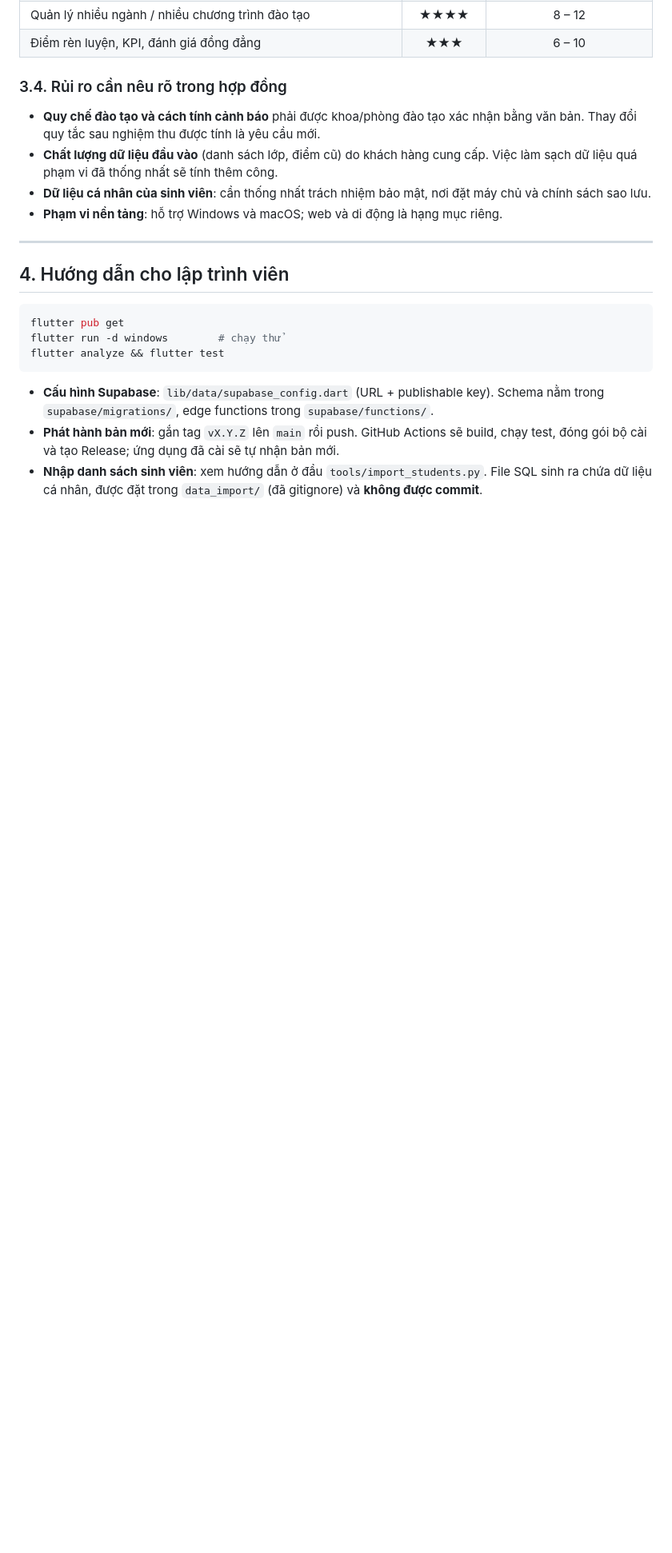
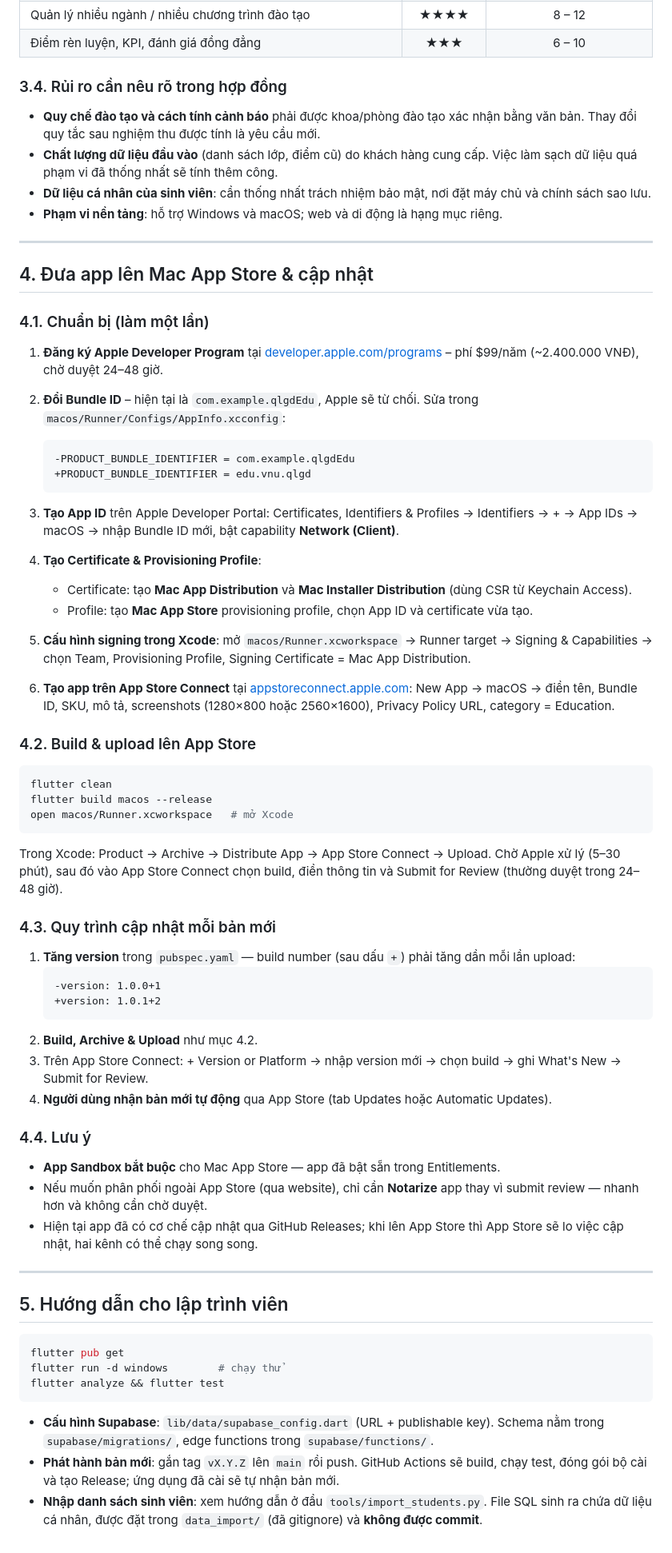
Before and after one commit to tranminhieu1202/QLSV, a Markdown page: README.md, the part around the change. Shown at 80% size. Rendered like a GitHub page; blank space fills up the shorter version.

Commit message:
docs: thêm hướng dẫn đưa app lên Mac App Store & quy trình cập nhật

````diff
--- a/README.md
+++ b/README.md
@@ -188,7 +188,58 @@ Giá = Tổng ngày công × Đơn giá ngày công × (1 + % dự phòng)
 
 ---
 
-## 4. Hướng dẫn cho lập trình viên
+## 4. Đưa app lên Mac App Store & cập nhật
+
+### 4.1. Chuẩn bị (làm một lần)
+
+1. **Đăng ký Apple Developer Program** tại [developer.apple.com/programs](https://developer.apple.com/programs/) – phí $99/năm (~2.400.000 VNĐ), chờ duyệt 24–48 giờ.
+
+2. **Đổi Bundle ID** – hiện tại là `com.example.qlgdEdu`, Apple sẽ từ chối. Sửa trong `macos/Runner/Configs/AppInfo.xcconfig`:
+   ```diff
+   -PRODUCT_BUNDLE_IDENTIFIER = com.example.qlgdEdu
+   +PRODUCT_BUNDLE_IDENTIFIER = edu.vnu.qlgd
+   ```
+
+3. **Tạo App ID** trên Apple Developer Portal: Certificates, Identifiers & Profiles → Identifiers → + → App IDs → macOS → nhập Bundle ID mới, bật capability **Network (Client)**.
+
+4. **Tạo Certificate & Provisioning Profile**:
+   - Certificate: tạo **Mac App Distribution** và **Mac Installer Distribution** (dùng CSR từ Keychain Access).
+   - Profile: tạo **Mac App Store** provisioning profile, chọn App ID và certificate vừa tạo.
+
+5. **Cấu hình signing trong Xcode**: mở `macos/Runner.xcworkspace` → Runner target → Signing & Capabilities → chọn Team, Provisioning Profile, Signing Certificate = Mac App Distribution.
+
+6. **Tạo app trên App Store Connect** tại [appstoreconnect.apple.com](https://appstoreconnect.apple.com/): New App → macOS → điền tên, Bundle ID, SKU, mô tả, screenshots (1280×800 hoặc 2560×1600), Privacy Policy URL, category = Education.
+
+### 4.2. Build & upload lên App Store
+
+```bash
+flutter clean
+flutter build macos --release
+open macos/Runner.xcworkspace   # mở Xcode
+```
+
+Trong Xcode: Product → Archive → Distribute App → App Store Connect → Upload. Chờ Apple xử lý (5–30 phút), sau đó vào App Store Connect chọn build, điền thông tin và Submit for Review (thường duyệt trong 24–48 giờ).
+
+### 4.3. Quy trình cập nhật mỗi bản mới
+
+1. **Tăng version** trong `pubspec.yaml` — build number (sau dấu `+`) phải tăng dần mỗi lần upload:
+   ```diff
+   -version: 1.0.0+1
+   +version: 1.0.1+2
+   ```
+2. **Build, Archive & Upload** như mục 4.2.
+3. Trên App Store Connect: + Version or Platform → nhập version mới → chọn build → ghi What's New → Submit for Review.
+4. **Người dùng nhận bản mới tự động** qua App Store (tab Updates hoặc Automatic Updates).
+
+### 4.4. Lưu ý
+
+- **App Sandbox bắt buộc** cho Mac App Store — app đã bật sẵn trong Entitlements.
+- Nếu muốn phân phối ngoài App Store (qua website), chỉ cần **Notarize** app thay vì submit review — nhanh hơn và không cần chờ duyệt.
+- Hiện tại app đã có cơ chế cập nhật qua GitHub Releases; khi lên App Store thì App Store sẽ lo việc cập nhật, hai kênh có thể chạy song song.
+
+---
+
+## 5. Hướng dẫn cho lập trình viên
 
 ```bash
 flutter pub get
````
